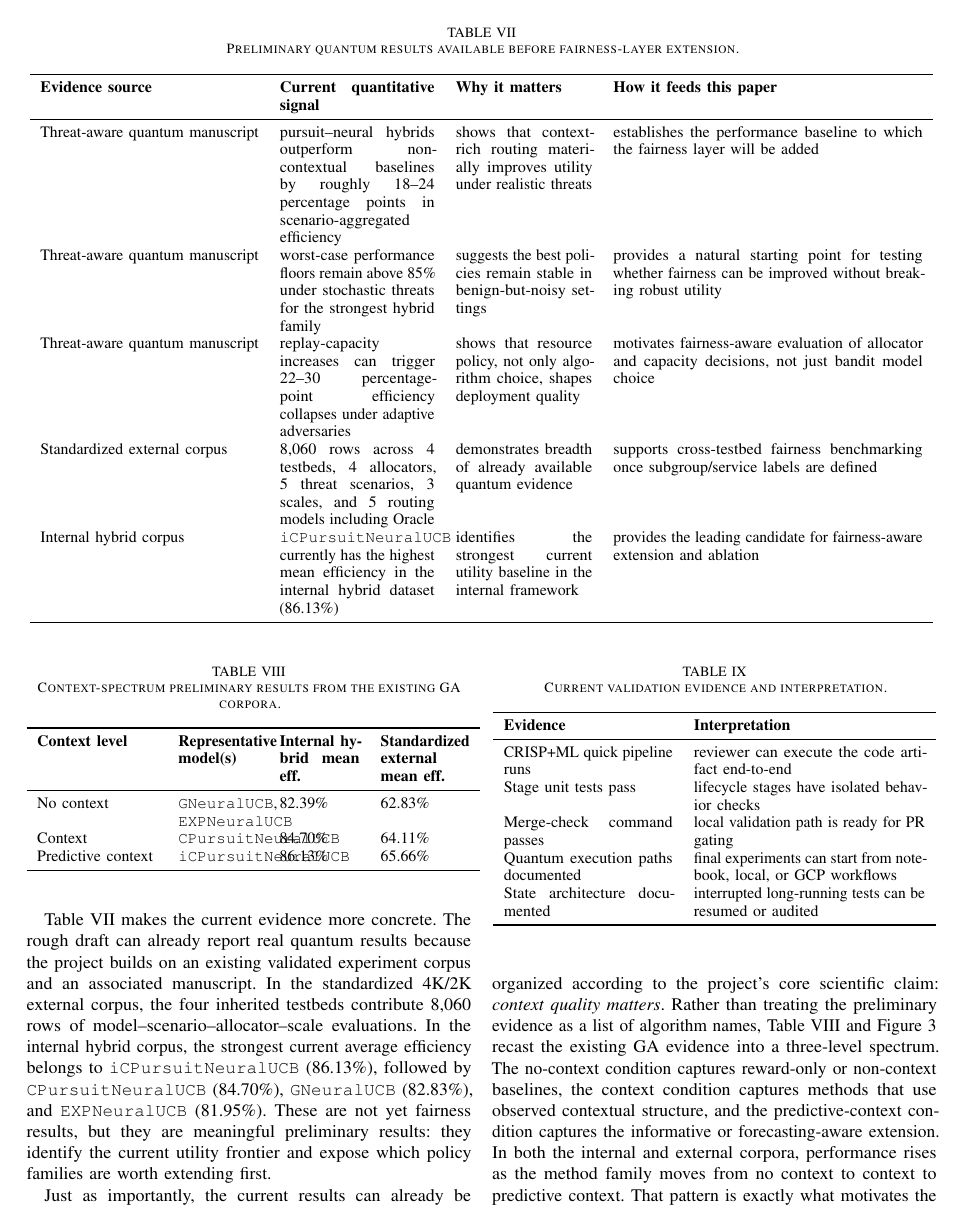
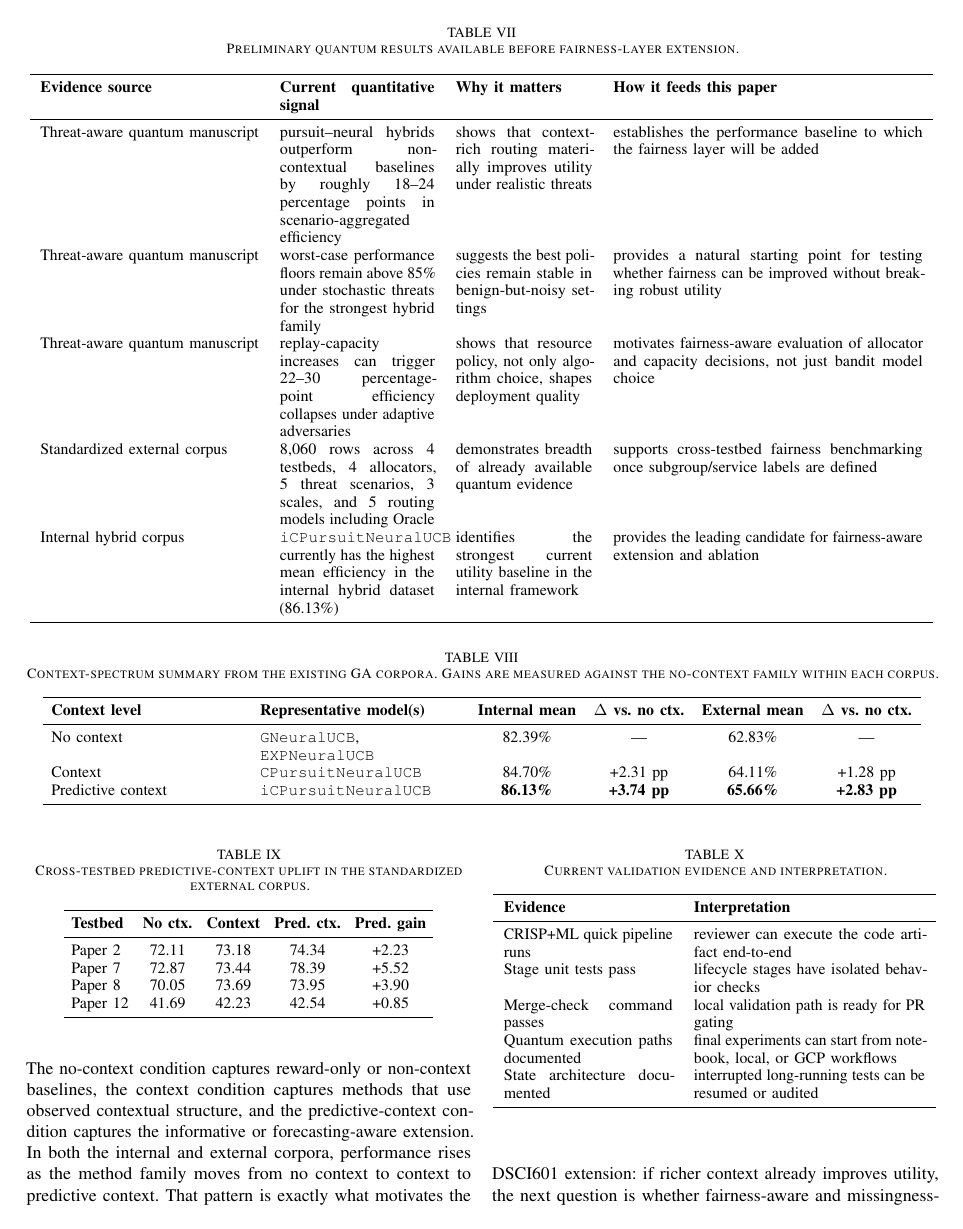
Before and after one commit to pzg8794/DSCI601-Project_Proposal, a LaTeX paper (rough_draft_report/rough_draft_report.tex): page 8 of 10. Compiled offline with pdfLaTeX.

Commit message:
Upgrade rough draft visuals to GA quality

```diff
--- a/rough_draft_report/rough_draft_report.tex
+++ b/rough_draft_report/rough_draft_report.tex
@@ -12,6 +12,7 @@
 \usetikzlibrary{positioning,arrows.meta,fit,backgrounds}
 \usepackage{pgfplots}
 \pgfplotsset{compat=1.18}
+\usepgfplotslibrary{groupplots}
 \usepackage[hidelinks]{hyperref}
 
 \definecolor{phaseblue}{RGB}{52,152,219}
@@ -760,18 +761,39 @@ Internal hybrid corpus & \texttt{iCPursuitNeuralUCB} currently has the highest m
 \end{tabular}
 \end{table*}
 
-\begin{table}[t]
-\caption{Context-spectrum preliminary results from the existing GA corpora.}
+\begin{table*}[t]
+\caption{Context-spectrum summary from the existing GA corpora. Gains are measured
+against the no-context family within each corpus.}
 \label{tab:context_spectrum}
 \centering
 \small
-\begin{tabular}{p{0.27\columnwidth}p{0.18\columnwidth}p{0.18\columnwidth}p{0.20\columnwidth}}
+\setlength{\tabcolsep}{5pt}
+\begin{tabular}{p{0.21\textwidth}p{0.22\textwidth}cccc}
 \toprule
-\textbf{Context level} & \textbf{Representative model(s)} & \textbf{Internal hybrid mean eff.} & \textbf{Standardized external mean eff.} \\
+\textbf{Context level} & \textbf{Representative model(s)} & \textbf{Internal mean} & \textbf{$\Delta$ vs.\ no ctx.} & \textbf{External mean} & \textbf{$\Delta$ vs.\ no ctx.} \\
 \midrule
-No context & \texttt{GNeuralUCB}, \texttt{EXPNeuralUCB} & 82.39\% & 62.83\% \\
-Context & \texttt{CPursuitNeuralUCB} & 84.70\% & 64.11\% \\
-Predictive context & \texttt{iCPursuitNeuralUCB} & 86.13\% & 65.66\% \\
+No context & \texttt{GNeuralUCB}, \texttt{EXPNeuralUCB} & 82.39\% & --- & 62.83\% & --- \\
+Context & \texttt{CPursuitNeuralUCB} & 84.70\% & +2.31 pp & 64.11\% & +1.28 pp \\
+Predictive context & \texttt{iCPursuitNeuralUCB} & \textbf{86.13\%} & \textbf{+3.74 pp} & \textbf{65.66\%} & \textbf{+2.83 pp} \\
+\bottomrule
+\end{tabular}
+\end{table*}
+
+\begin{table}[t]
+\caption{Cross-testbed predictive-context uplift in the standardized external
+corpus.}
+\label{tab:paper_context_uplift}
+\centering
+\small
+\setlength{\tabcolsep}{4pt}
+\begin{tabular}{lcccc}
+\toprule
+\textbf{Testbed} & \textbf{No ctx.} & \textbf{Context} & \textbf{Pred. ctx.} & \textbf{Pred. gain} \\
+\midrule
+Paper 2 & 72.11 & 73.18 & 74.34 & +2.23 \\
+Paper 7 & 72.87 & 73.44 & 78.39 & +5.52 \\
+Paper 8 & 70.05 & 73.69 & 73.95 & +3.90 \\
+Paper 12 & 41.69 & 42.23 & 42.54 & +0.85 \\
 \bottomrule
 \end{tabular}
 \end{table}
@@ -779,3 +858,7 @@ Predictive context & \texttt{iCPursuitNeuralUCB} & 86.13\% & 65.66\% \\
+\label{fig:context_spectrum}
+\end{figure*}
+
+\iffalse
 \begin{figure}[t]
 \centering
 \begin{tikzpicture}
```
Also changed, not shown: rough_draft_report/requirements/rough_draft_requirements_checklist.md (+2 -1 lines), rough_draft_report/rough_draft_report.pdf, rough_draft_report/rough_draft_report.tex (58 more changed lines).
